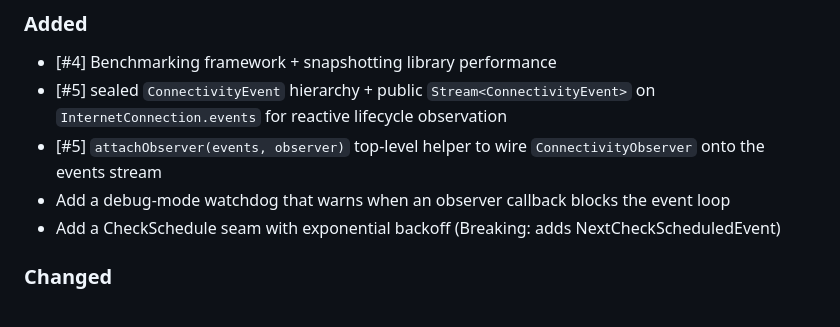
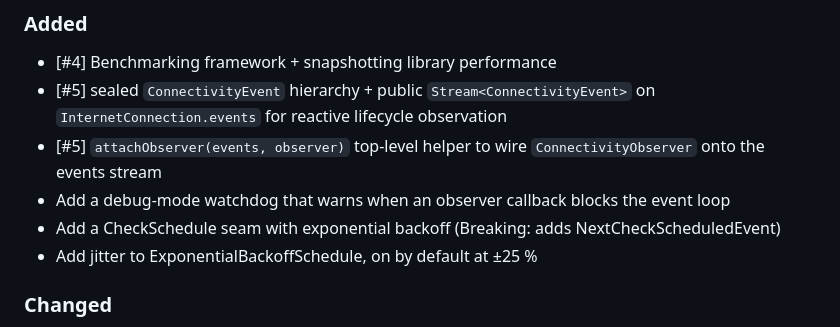
Before and after one commit to LahaLuhem/better_internet_connectivity_checker, a Markdown page: CHANGELOG.md, the part around the change. Rendered like a GitHub page.

Commit message:
Changelog updated [skip ci]

```diff
--- a/CHANGELOG.md
+++ b/CHANGELOG.md
@@ -5,6 +5,7 @@
 - \[#5\] `attachObserver(events, observer)` top-level helper to wire `ConnectivityObserver` onto the events stream
 - Add a debug-mode watchdog that warns when an observer callback blocks the event loop
 - Add a CheckSchedule seam with exponential backoff (Breaking: adds NextCheckScheduledEvent)
+- Add jitter to ExponentialBackoffSchedule, on by default at ±25 %
 
 ### Changed
 - Use new linter mega repo
```
